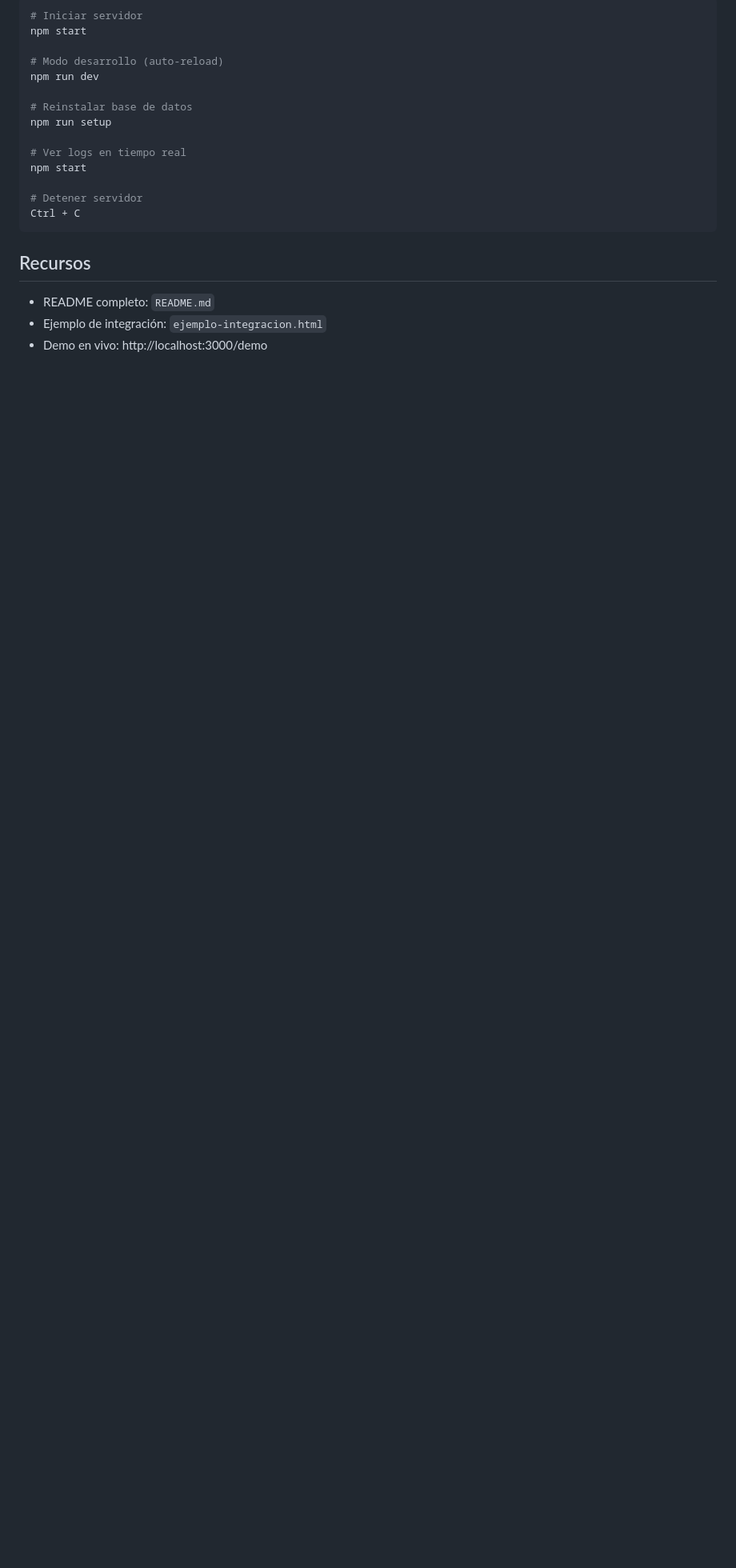
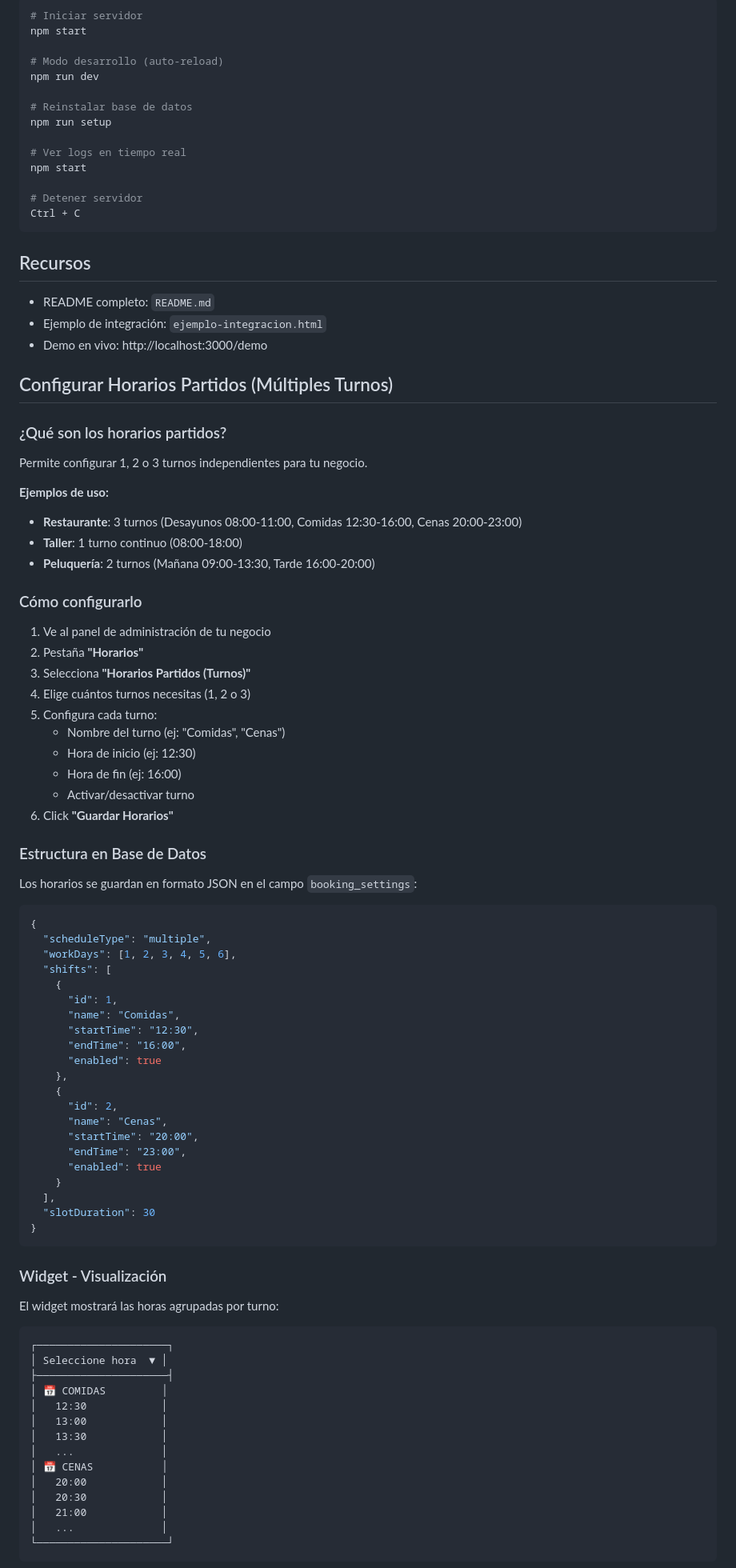
Before and after one commit to vrodriguezbernal95/stickywork.github.io, a Markdown page: GUIA-RAPIDA.md, the part around one of its changes. Shown at 80% size. GitHub-like rendering; blank space fills up the shorter version.

````diff
--- a/GUIA-RAPIDA.md
+++ b/GUIA-RAPIDA.md
@@ -254,3 +254,76 @@ Ctrl + C
 - Ejemplo de integración: `ejemplo-integracion.html`
 - Demo en vivo: http://localhost:3000/demo
 
+## Configurar Horarios Partidos (Múltiples Turnos)
+
+### ¿Qué son los horarios partidos?
+
+Permite configurar 1, 2 o 3 turnos independientes para tu negocio.
+
+**Ejemplos de uso:**
+- **Restaurante**: 3 turnos (Desayunos 08:00-11:00, Comidas 12:30-16:00, Cenas 20:00-23:00)
+- **Taller**: 1 turno continuo (08:00-18:00)
+- **Peluquería**: 2 turnos (Mañana 09:00-13:30, Tarde 16:00-20:00)
+
+### Cómo configurarlo
+
+1. Ve al panel de administración de tu negocio
+2. Pestaña **"Horarios"**
+3. Selecciona **"Horarios Partidos (Turnos)"**
+4. Elige cuántos turnos necesitas (1, 2 o 3)
+5. Configura cada turno:
+   - Nombre del turno (ej: "Comidas", "Cenas")
+   - Hora de inicio (ej: 12:30)
+   - Hora de fin (ej: 16:00)
+   - Activar/desactivar turno
+6. Click **"Guardar Horarios"**
+
+### Estructura en Base de Datos
+
+Los horarios se guardan en formato JSON en el campo `booking_settings`:
+
+```json
+{
+  "scheduleType": "multiple",
+  "workDays": [1, 2, 3, 4, 5, 6],
+  "shifts": [
+    {
+      "id": 1,
+      "name": "Comidas",
+      "startTime": "12:30",
+      "endTime": "16:00",
+      "enabled": true
+    },
+    {
+      "id": 2,
+      "name": "Cenas",
+      "startTime": "20:00",
+      "endTime": "23:00",
+      "enabled": true
+    }
+  ],
+  "slotDuration": 30
+}
+```
+
+### Widget - Visualización
+
+El widget mostrará las horas agrupadas por turno:
+
+```
+┌─────────────────────┐
+│ Seleccione hora  ▼ │
+├─────────────────────┤
+│ 📅 COMIDAS         │
+│   12:30            │
+│   13:00            │
+│   13:30            │
+│   ...              │
+│ 📅 CENAS           │
+│   20:00            │
+│   20:30            │
+│   21:00            │
+│   ...              │
+└─────────────────────┘
+```
+
````
Also changed, not shown: other parts of GUIA-RAPIDA.md (+17 -3 lines), NOTAS_SESION_2025-12-19.md (added, +422 -0 lines).
